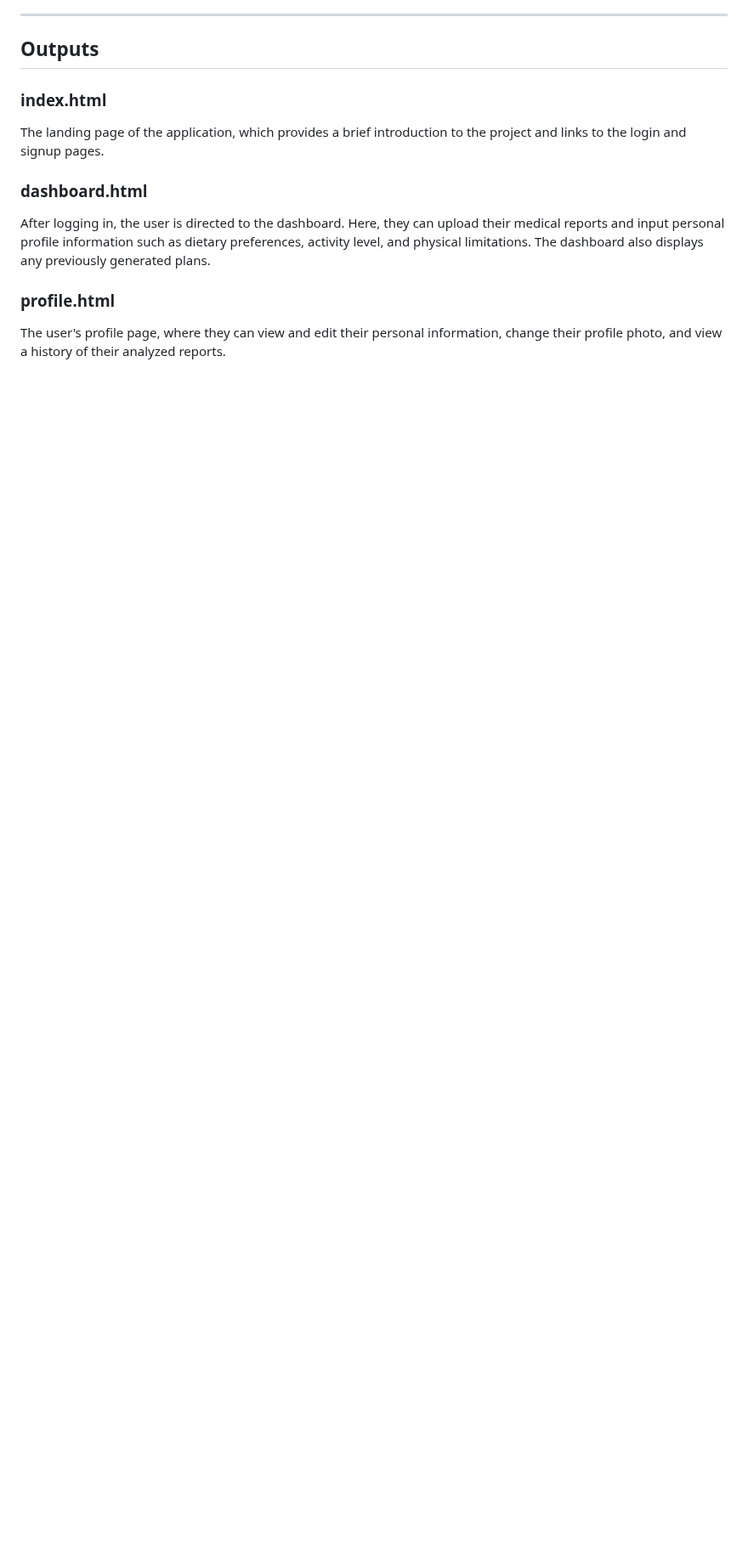
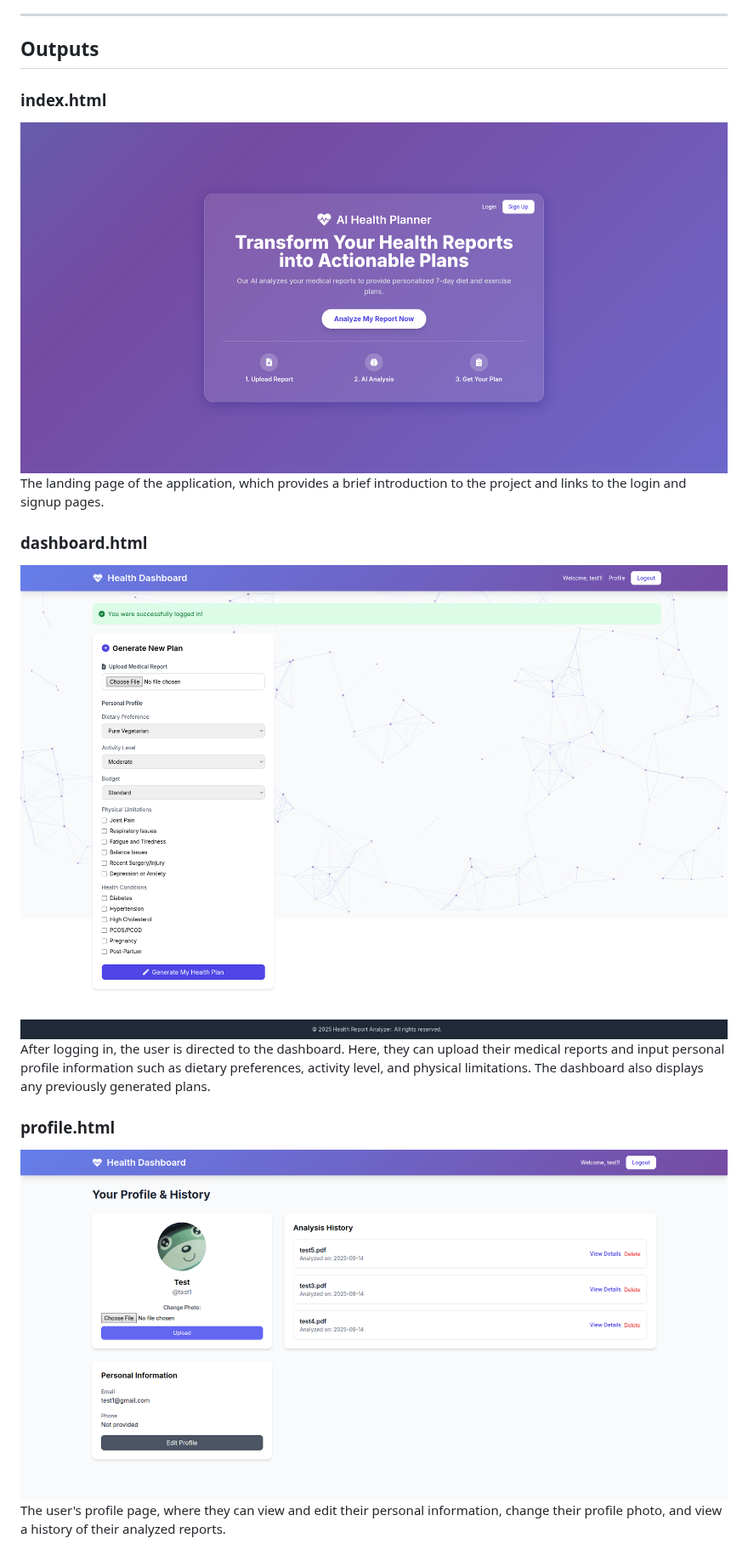
Before and after one commit to fallingbody/Medical-data-analyzer-and-fitness-data-analysis, a Markdown page: README.md, the part around one of its changes. Shown at 85% size. GitHub-like rendering; blank space fills up the shorter version.

```diff
--- a/README.md
+++ b/README.md
@@ -27,15 +27,15 @@ The application's workflow is as follows:
 ## Outputs
 
 ### index.html
-
+![Alt text for the image](index.png)
 The landing page of the application, which provides a brief introduction to the project and links to the login and signup pages.
 
 ### dashboard.html
-
+![Alt text for the image](dashboard.png)
 After logging in, the user is directed to the dashboard. Here, they can upload their medical reports and input personal profile information such as dietary preferences, activity level, and physical limitations. The dashboard also displays any previously generated plans.
 
 ### profile.html
-
+![Alt text for the image](profile.png)
 The user's profile page, where they can view and edit their personal information, change their profile photo, and view a history of their analyzed reports.
 
 ### report_detail.html
```
Also changed, not shown: other parts of README.md (+1 -1 lines).
